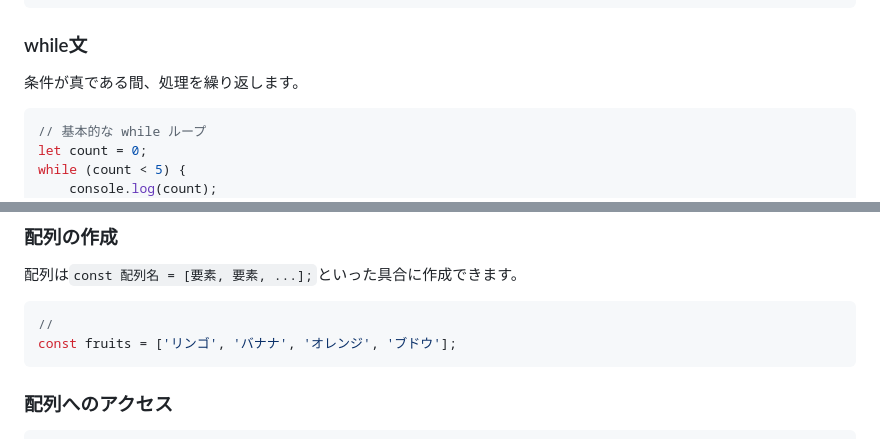
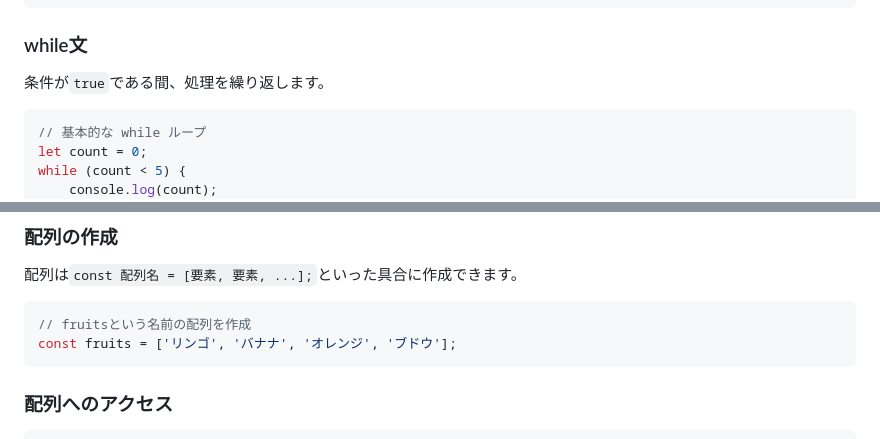
Before and after one commit to superneko160/cheatsheet, a Markdown page: javascript/readme.md, 2 parts joined by grey strips. GitHub-like rendering.

````diff
--- a/javascript/readme.md
+++ b/javascript/readme.md
@@ -513,7 +513,7 @@ for (const key in person) {
 
 ### while文
 
-条件が真である間、処理を繰り返します。
+条件が`true`である間、処理を繰り返します。
 
 ```js
 // 基本的な while ループ
@@ -685,7 +685,7 @@ function scopeExample() {
 配列は`const 配列名 = [要素, 要素, ...];`といった具合に作成できます。
 
 ```js
-//
+// fruitsという名前の配列を作成
 const fruits = ['リンゴ', 'バナナ', 'オレンジ', 'ブドウ'];
 ```
 
````
Also changed, not shown: other parts of javascript/readme.md (+9 -9 lines).
